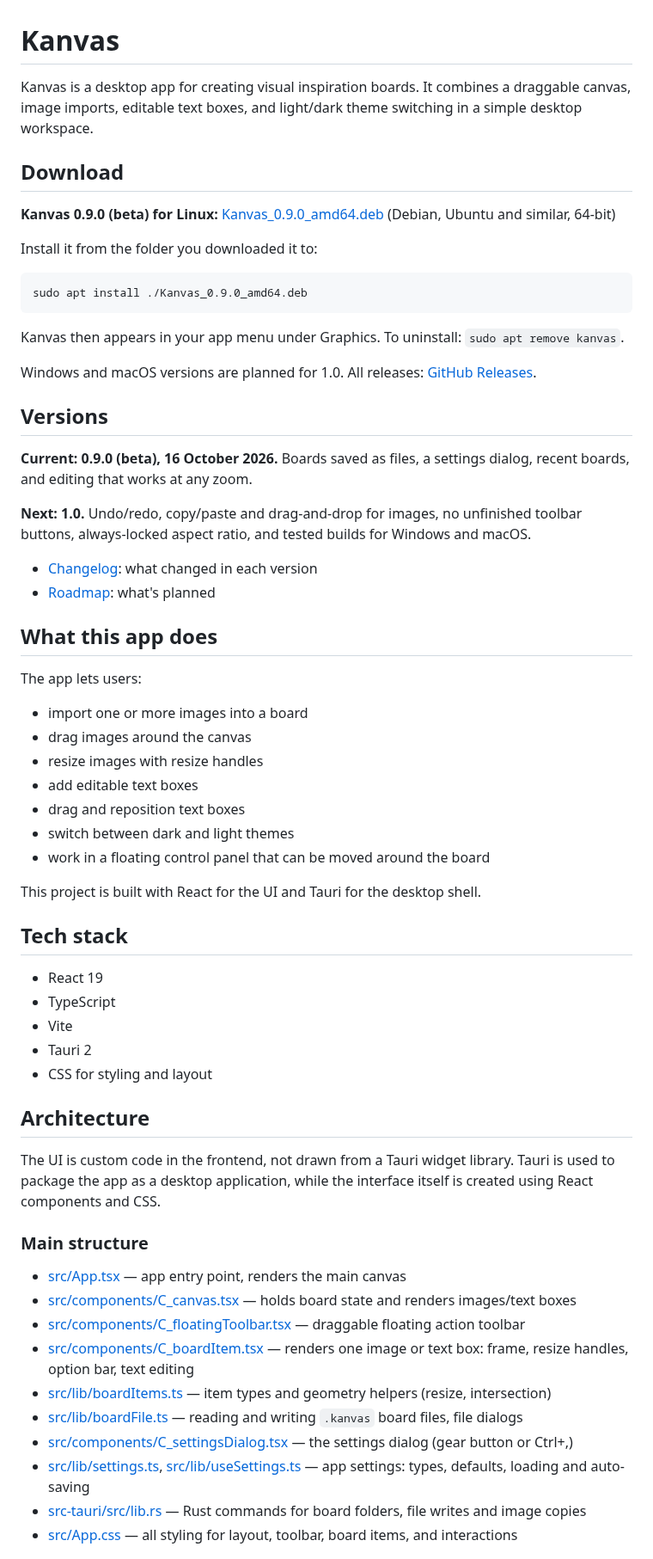
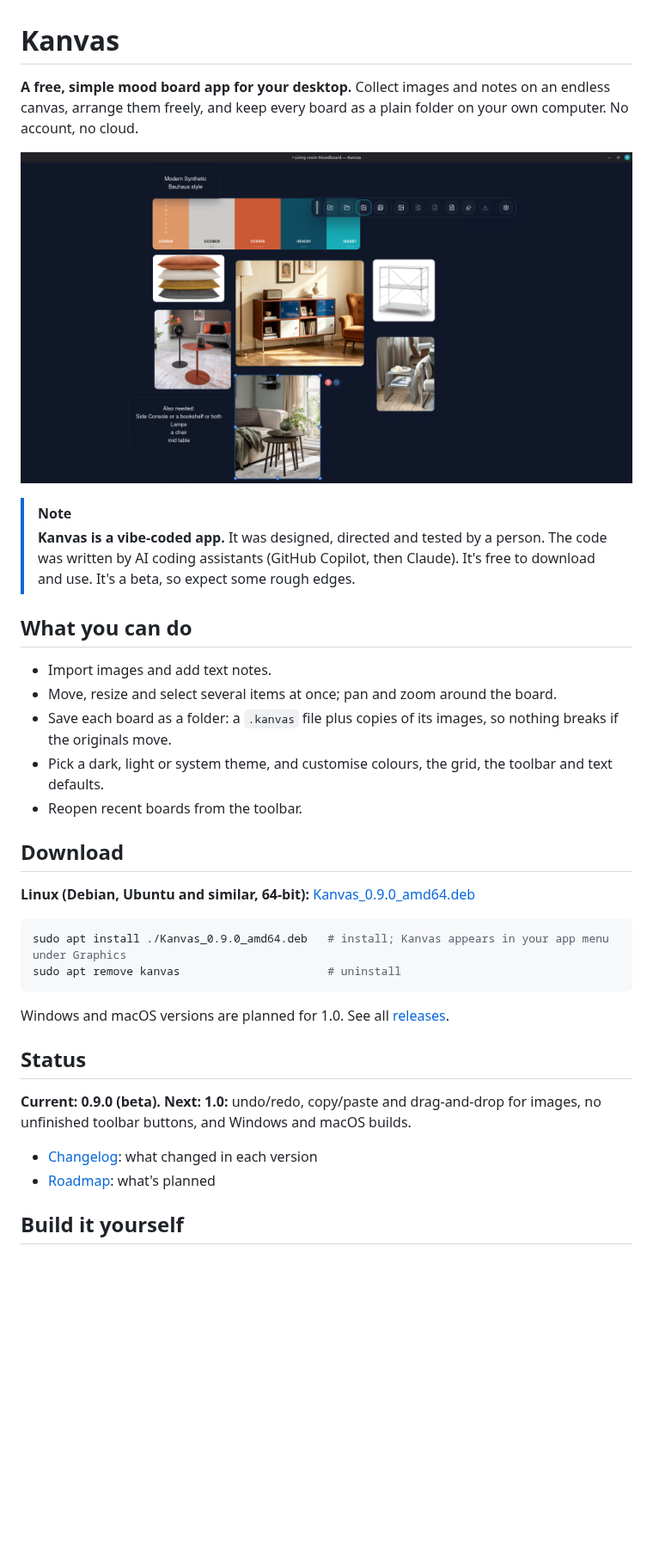
Before and after one commit to KhaledAlmanla/Kanvas, a Markdown page: README.md, the part around one of its changes. Shown at 86% size. Rendered like a GitHub page; pictures changed too: Screenshots/v0.9.0_Linux_01.png (added); blank space fills up the shorter version.

Commit message:
Rewrite README: purpose, screenshot, vibe-coded note, download
Co-Authored-By: Claude Opus 5.5 <noreply@anthropic.com>

````diff
--- a/README.md
+++ b/README.md
@@ -1,66 +1,37 @@
 # Kanvas
 
-Kanvas is a desktop app for creating visual inspiration boards. It combines a draggable canvas, image imports, editable text boxes, and light/dark theme switching in a simple desktop workspace.
+**A free, simple mood board app for your desktop.** Collect images and notes on an endless canvas, arrange them freely, and keep every board as a plain folder on your own computer. No account, no cloud.
+
+![A living-room mood board in Kanvas: a colour palette, furniture and decor images and two notes arranged on the dark dot-grid canvas, with the floating toolbar at the top](Screenshots/v0.9.0_Linux_01.png)
+
+> [!NOTE]
+> **Kanvas is a vibe-coded app.** It was designed, directed and tested by a person. The code was written by AI coding assistants (GitHub Copilot, then Claude). It's free to download and use. It's a beta, so expect some rough edges.
+
+## What you can do
+
+- Import images and add text notes.
+- Move, resize and select several items at once; pan and zoom around the board.
+- Save each board as a folder: a `.kanvas` file plus copies of its images, so nothing breaks if the originals move.
+- Pick a dark, light or system theme, and customise colours, the grid, the toolbar and text defaults.
+- Reopen recent boards from the toolbar.
 
 ## Download
 
-**Kanvas 0.9.0 (beta) for Linux:** [Kanvas_0.9.0_amd64.deb](https://github.com/KhaledAlmanla/Kanvas/releases/download/v0.9.0/Kanvas_0.9.0_amd64.deb) (Debian, Ubuntu and similar, 64-bit)
-
-Install it from the folder you downloaded it to:
+**Linux (Debian, Ubuntu and similar, 64-bit):** [Kanvas_0.9.0_amd64.deb](https://github.com/KhaledAlmanla/Kanvas/releases/download/v0.9.0/Kanvas_0.9.0_amd64.deb)
 
 ```bash
-sudo apt install ./Kanvas_0.9.0_amd64.deb
+sudo apt install ./Kanvas_0.9.0_amd64.deb   # install; Kanvas appears in your app menu under Graphics
+sudo apt remove kanvas                      # uninstall
 ```
 
-Kanvas then appears in your app menu under Graphics. To uninstall: `sudo apt remove kanvas`.
+Windows and macOS versions are planned for 1.0. See all [releases](https://github.com/KhaledAlmanla/Kanvas/releases).
 
-Windows and macOS versions are planned for 1.0. All releases: [GitHub Releases](https://github.com/KhaledAlmanla/Kanvas/releases).
+## Status
 
-## Versions
-
-**Current: 0.9.0 (beta), 16 October 2026.** Boards saved as files, a settings dialog, recent boards, and editing that works at any zoom.
-
-**Next: 1.0.** Undo/redo, copy/paste and drag-and-drop for images, no unfinished toolbar buttons, always-locked aspect ratio, and tested builds for Windows and macOS.
+**Current: 0.9.0 (beta).** **Next: 1.0:** undo/redo, copy/paste and drag-and-drop for images, no unfinished toolbar buttons, and Windows and macOS builds.
 
 - [Changelog](MoodBoard%20App/CHANGELOG.md): what changed in each version
 - [Roadmap](MoodBoard%20App/Roadmap.md): what's planned
 
-## What this app does
+## Build it yourself
 
-The app lets users:
-
-- import one or more images into a board
-- drag images around the canvas
-- resize images with resize handles
-- add editable text boxes
-- drag and reposition text boxes
-- switch between dark and light themes
-- work in a floating control panel that can be moved around the board
-
-This project is built with React for the UI and Tauri for the desktop shell.
-
-## Tech stack
-
-- React 19
-- TypeScript
-- Vite
-- Tauri 2
-- CSS for styling and layout
-
-## Architecture
-
-The UI is custom code in the frontend, not drawn from a Tauri widget library. Tauri is used to package the app as a desktop application, while the interface itself is created using React components and CSS.
-
-### Main structure
-
-- [src/App.tsx](src/App.tsx) — app entry point, renders the main canvas
-- [src/components/C_canvas.tsx](src/components/C_canvas.tsx) — holds board state and renders images/text boxes
-- [src/components/C_floatingToolbar.tsx](src/components/C_floatingToolbar.tsx) — draggable floating action toolbar
-- [src/components/C_boardItem.tsx](src/components/C_boardItem.tsx) — renders one image or text box: frame, resize handles, option bar, text editing
-- [src/lib/boardItems.ts](src/lib/boardItems.ts) — item types and geometry helpers (resize, intersection)
-- [src/lib/boardFile.ts](src/lib/boardFile.ts) — reading and writing `.kanvas` board files, file dialogs
-- [src/components/C_settingsDialog.tsx](src/components/C_settingsDialog.tsx) — the settings dialog (gear button or Ctrl+,)
-- [src/lib/settings.ts](src/lib/settings.ts), [src/lib/useSettings.ts](src/lib/useSettings.ts) — app settings: types, defaults, loading and auto-saving
-- [src-tauri/src/lib.rs](src-tauri/src/lib.rs) — Rust commands for board folders, file writes and image copies
-- [src/App.css](src/App.css) — all styling for layout, toolbar, board items, and interactions
-
````
Also changed, not shown: other parts of README.md (+4 -116 lines), MoodBoard App/AI output.md (+3 -0 lines).
